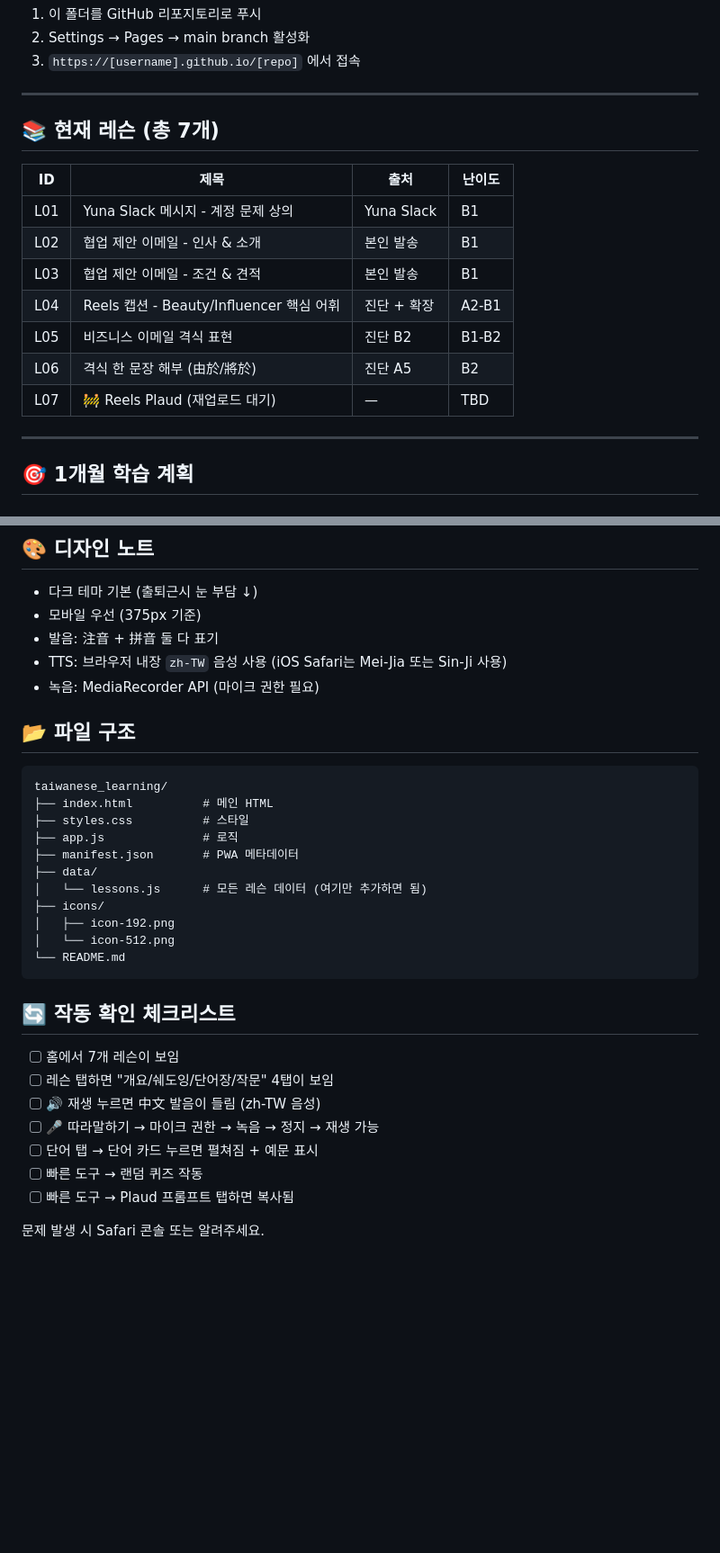
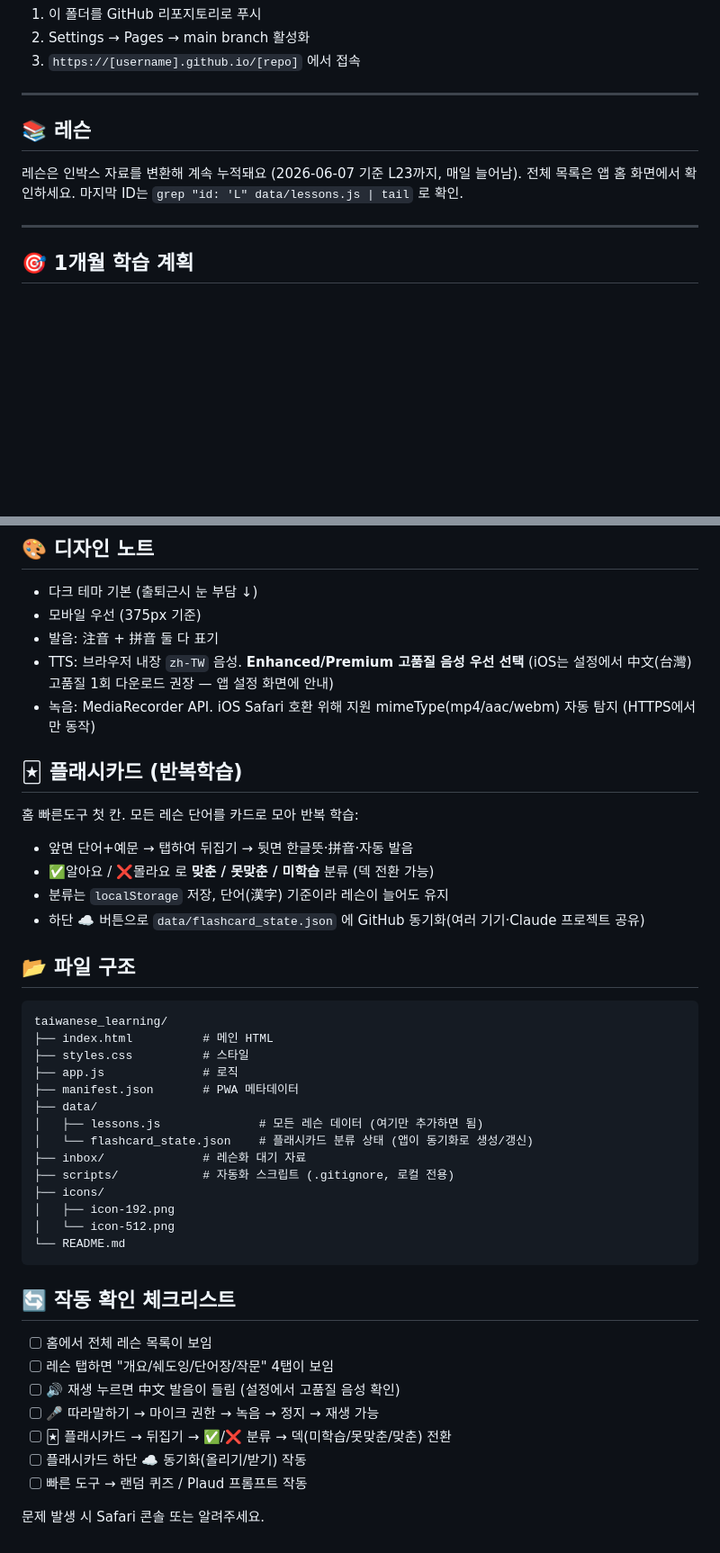
Before and after one commit to florcho/taiwanese-learning, a Markdown page: README.md, 2 parts joined by grey strips. Shown at 90% size. Rendered like a GitHub page; blank space fills up the shorter version.

Commit message:
docs: 플래시카드·녹음·TTS 개선 반영 (CLAUDE.md/README)
Co-Authored-By: Claude Opus 4.8 (1M context) <noreply@anthropic.com>

```diff
--- a/README.md
+++ b/README.md
@@ -32,17 +32,10 @@ python3 -m http.server 8000
 
 ---
 
-## 📚 현재 레슨 (총 7개)
+## 📚 레슨
 
-| ID | 제목 | 출처 | 난이도 |
-|----|------|------|--------|
-| L01 | Yuna Slack 메시지 - 계정 문제 상의 | Yuna Slack | B1 |
-| L02 | 협업 제안 이메일 - 인사 & 소개 | 본인 발송 | B1 |
-| L03 | 협업 제안 이메일 - 조건 & 견적 | 본인 발송 | B1 |
-| L04 | Reels 캡션 - Beauty/Influencer 핵심 어휘 | 진단 + 확장 | A2-B1 |
-| L05 | 비즈니스 이메일 격식 표현 | 진단 B2 | B1-B2 |
-| L06 | 격식 한 문장 해부 (由於/將於) | 진단 A5 | B2 |
-| L07 | 🚧 Reels Plaud (재업로드 대기) | — | TBD |
+레슨은 인박스 자료를 변환해 계속 누적돼요 (2026-06-07 기준 L23까지, 매일 늘어남).
+전체 목록은 앱 홈 화면에서 확인하세요. 마지막 ID는 `grep "id: 'L" data/lessons.js | tail` 로 확인.
 
 ---
 
@@ -149,8 +142,16 @@ python3 -m http.server 8000
 - 다크 테마 기본 (출퇴근시 눈 부담 ↓)
 - 모바일 우선 (375px 기준)
 - 발음: 注音 + 拼音 둘 다 표기
-- TTS: 브라우저 내장 `zh-TW` 음성 사용 (iOS Safari는 Mei-Jia 또는 Sin-Ji 사용)
-- 녹음: MediaRecorder API (마이크 권한 필요)
+- TTS: 브라우저 내장 `zh-TW` 음성. **Enhanced/Premium 고품질 음성 우선 선택** (iOS는 설정에서 中文(台灣) 고품질 1회 다운로드 권장 — 앱 설정 화면에 안내)
+- 녹음: MediaRecorder API. iOS Safari 호환 위해 지원 mimeType(mp4/aac/webm) 자동 탐지 (HTTPS에서만 동작)
+
+## 🃏 플래시카드 (반복학습)
+
+홈 빠른도구 첫 칸. 모든 레슨 단어를 카드로 모아 반복 학습:
+- 앞면 단어+예문 → 탭하여 뒤집기 → 뒷면 한글뜻·拼音·자동 발음
+- ✅알아요 / ❌몰라요 로 **맞춘 / 못맞춘 / 미학습** 분류 (덱 전환 가능)
+- 분류는 `localStorage` 저장, 단어(漢字) 기준이라 레슨이 늘어도 유지
+- 하단 ☁️ 버튼으로 `data/flashcard_state.json` 에 GitHub 동기화(여러 기기·Claude 프로젝트 공유)
 
 ## 📂 파일 구조
 
@@ -161,7 +162,10 @@ taiwanese_learning/
 ├── app.js              # 로직
 ├── manifest.json       # PWA 메타데이터
 ├── data/
-│   └── lessons.js      # 모든 레슨 데이터 (여기만 추가하면 됨)
+│   ├── lessons.js              # 모든 레슨 데이터 (여기만 추가하면 됨)
+│   └── flashcard_state.json    # 플래시카드 분류 상태 (앱이 동기화로 생성/갱신)
+├── inbox/              # 레슨화 대기 자료
+├── scripts/            # 자동화 스크립트 (.gitignore, 로컬 전용)
 ├── icons/
 │   ├── icon-192.png
 │   └── icon-512.png
@@ -170,12 +174,12 @@ taiwanese_learning/
 
 ## 🔄 작동 확인 체크리스트
 
-- [ ] 홈에서 7개 레슨이 보임
+- [ ] 홈에서 전체 레슨 목록이 보임
 - [ ] 레슨 탭하면 "개요/쉐도잉/단어장/작문" 4탭이 보임
-- [ ] 🔊 재생 누르면 中文 발음이 들림 (zh-TW 음성)
+- [ ] 🔊 재생 누르면 中文 발음이 들림 (설정에서 고품질 음성 확인)
 - [ ] 🎤 따라말하기 → 마이크 권한 → 녹음 → 정지 → 재생 가능
-- [ ] 단어 탭 → 단어 카드 누르면 펼쳐짐 + 예문 표시
-- [ ] 빠른 도구 → 랜덤 퀴즈 작동
-- [ ] 빠른 도구 → Plaud 프롬프트 탭하면 복사됨
+- [ ] 🃏 플래시카드 → 뒤집기 → ✅/❌ 분류 → 덱(미학습/못맞춘/맞춘) 전환
+- [ ] 플래시카드 하단 ☁️ 동기화(올리기/받기) 작동
+- [ ] 빠른 도구 → 랜덤 퀴즈 / Plaud 프롬프트 작동
 
 문제 발생 시 Safari 콘솔 또는 알려주세요.
```
Also changed, not shown: CLAUDE.md (+25 -0 lines).
